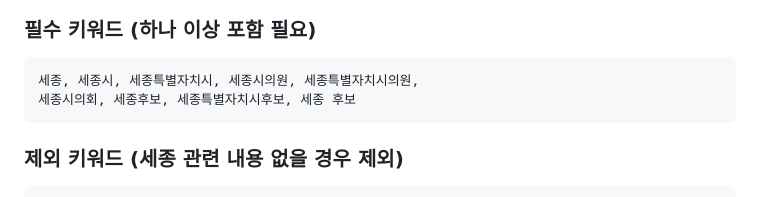
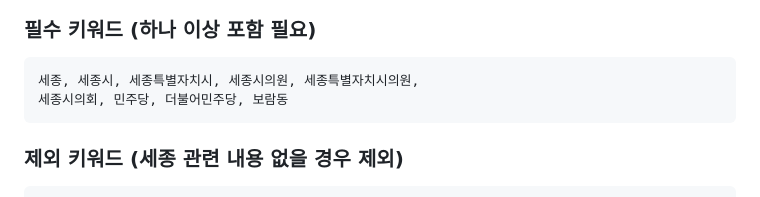
Before and after one commit to rkdxh205/ryuinho, a Markdown page: README.md, the part around the change. Drawn GitHub-style.

Commit message:
Update README: reflect keyword changes (remove 후보, add 민주당/더불어민주당/보람동)
Co-Authored-By: Claude Sonnet 4.6 <noreply@anthropic.com>

````diff
--- a/README.md
+++ b/README.md
@@ -119,7 +119,7 @@ GitHub 저장소 → Settings → Secrets and variables → Actions에서 아래
 ### 필수 키워드 (하나 이상 포함 필요)
 ```
 세종, 세종시, 세종특별자치시, 세종시의원, 세종특별자치시의원,
-세종시의회, 세종후보, 세종특별자치시후보, 세종 후보
+세종시의회, 민주당, 더불어민주당, 보람동
 ```
 
 ### 제외 키워드 (세종 관련 내용 없을 경우 제외)
````
